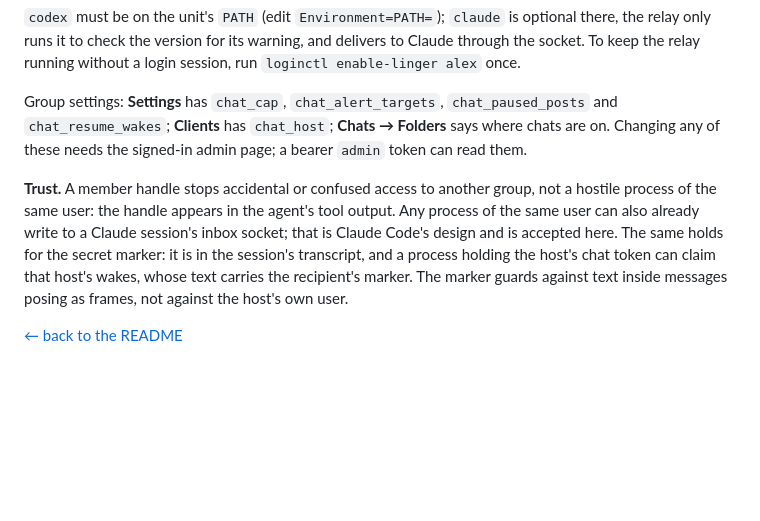
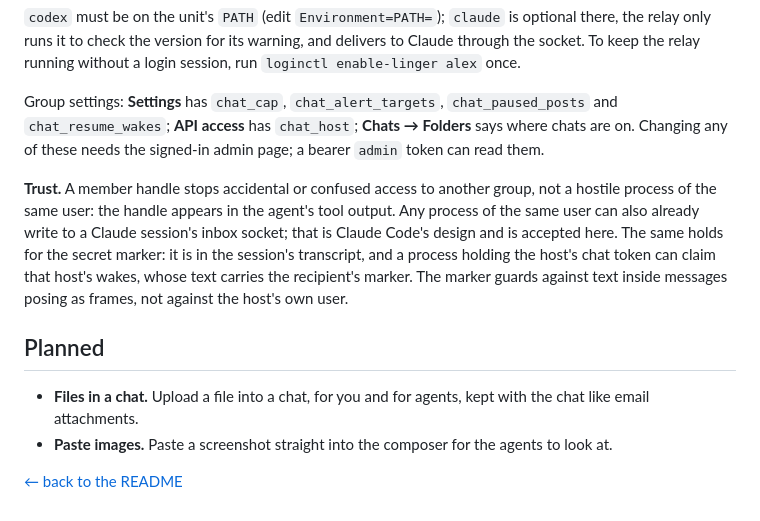
Before and after one commit to c-kick/iris, a Markdown page: docs/group-chats.md, the part around one of its changes. Rendered like a GitHub page; blank space fills up the shorter version.

```diff
--- a/docs/group-chats.md
+++ b/docs/group-chats.md
@@ -201,7 +238,7 @@ journalctl --user -u chat-relay -f                         # check it
    login session, run `loginctl enable-linger alex` once.
 
 Group settings: **Settings** has `chat_cap`, `chat_alert_targets`, `chat_paused_posts` and `chat_resume_wakes`;
-**Clients** has `chat_host`; **Chats → Folders** says where chats are on. Changing any of these needs the signed-in
+**API access** has `chat_host`; **Chats → Folders** says where chats are on. Changing any of these needs the signed-in
 admin page; a bearer `admin` token can read them.
 
 **Trust.** A member handle stops accidental or confused access to another group, not a hostile process of the same
@@ -211,4 +248,10 @@ marker: it is in the session's transcript, and a process holding the host's chat
 whose text carries the recipient's marker. The marker guards against text inside messages posing as frames, not
 against the host's own user.
 
+## Planned
+
+- **Files in a chat.** Upload a file into a chat, for you and for agents, kept with the chat like email
+  attachments.
+- **Paste images.** Paste a screenshot straight into the composer for the agents to look at.
+
 [← back to the README](../README.md)
```
Also changed, not shown: other parts of docs/group-chats.md (+39 -2 lines), README.md (+32 -3 lines), docs/upgrading.md (+9 -0 lines), docs/img/chats-desktop.png (added), docs/img/chats-phone-dark.png (added), 7 other files.
